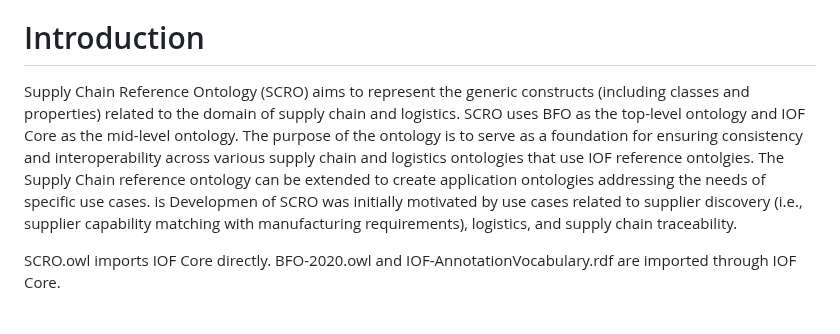
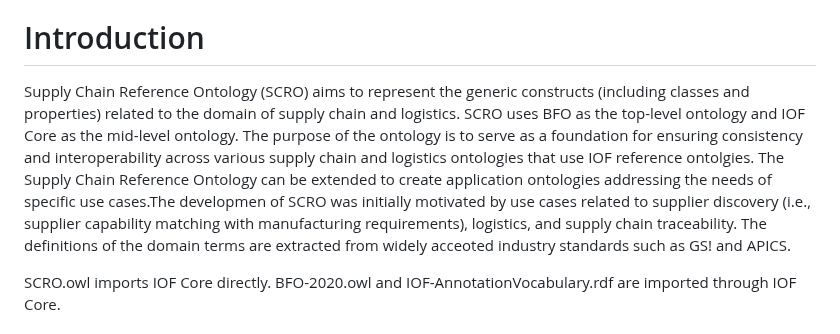
Before and after one commit to iofoundry/ontology, a Markdown page: supplychain/README.md, the part around the change. Rendered like a GitHub page.

```diff
--- a/supplychain/README.md
+++ b/supplychain/README.md
@@ -11,7 +11,7 @@ Version 1 Beta, 2022-11-18
 
 # Introduction
 
-Supply Chain Reference Ontology (SCRO) aims to represent the generic constructs (including classes and properties) related to the domain of supply chain and logistics. SCRO uses BFO as the top-level ontology and IOF Core as the mid-level ontology. The purpose of the ontology is to serve as a foundation for ensuring consistency and interoperability across various supply chain and logistics ontologies that use IOF reference ontolgies. The Supply Chain reference ontology can be extended to create application ontologies addressing the needs of specific use cases. is Developmen of SCRO was initially motivated by use cases related to supplier discovery (i.e., supplier capability matching with manufacturing requirements), logistics,  and supply chain traceability.
+Supply Chain Reference Ontology (SCRO) aims to represent the generic constructs (including classes and properties) related to the domain of supply chain and logistics. SCRO uses BFO as the top-level ontology and IOF Core as the mid-level ontology. The purpose of the ontology is to serve as a foundation for ensuring consistency and interoperability across various supply chain and logistics ontologies that use IOF reference ontolgies. The Supply Chain Reference Ontology can be extended to create application ontologies addressing the needs of specific use cases.The developmen of SCRO was initially motivated by use cases related to supplier discovery (i.e., supplier capability matching with manufacturing requirements), logistics,  and supply chain traceability. The definitions of the domain terms are extracted from widely acceoted industry standards such as GS! and APICS.
 
 
 SCRO.owl imports IOF Core directly. BFO-2020.owl and IOF-AnnotationVocabulary.rdf are imported through IOF Core.
```
